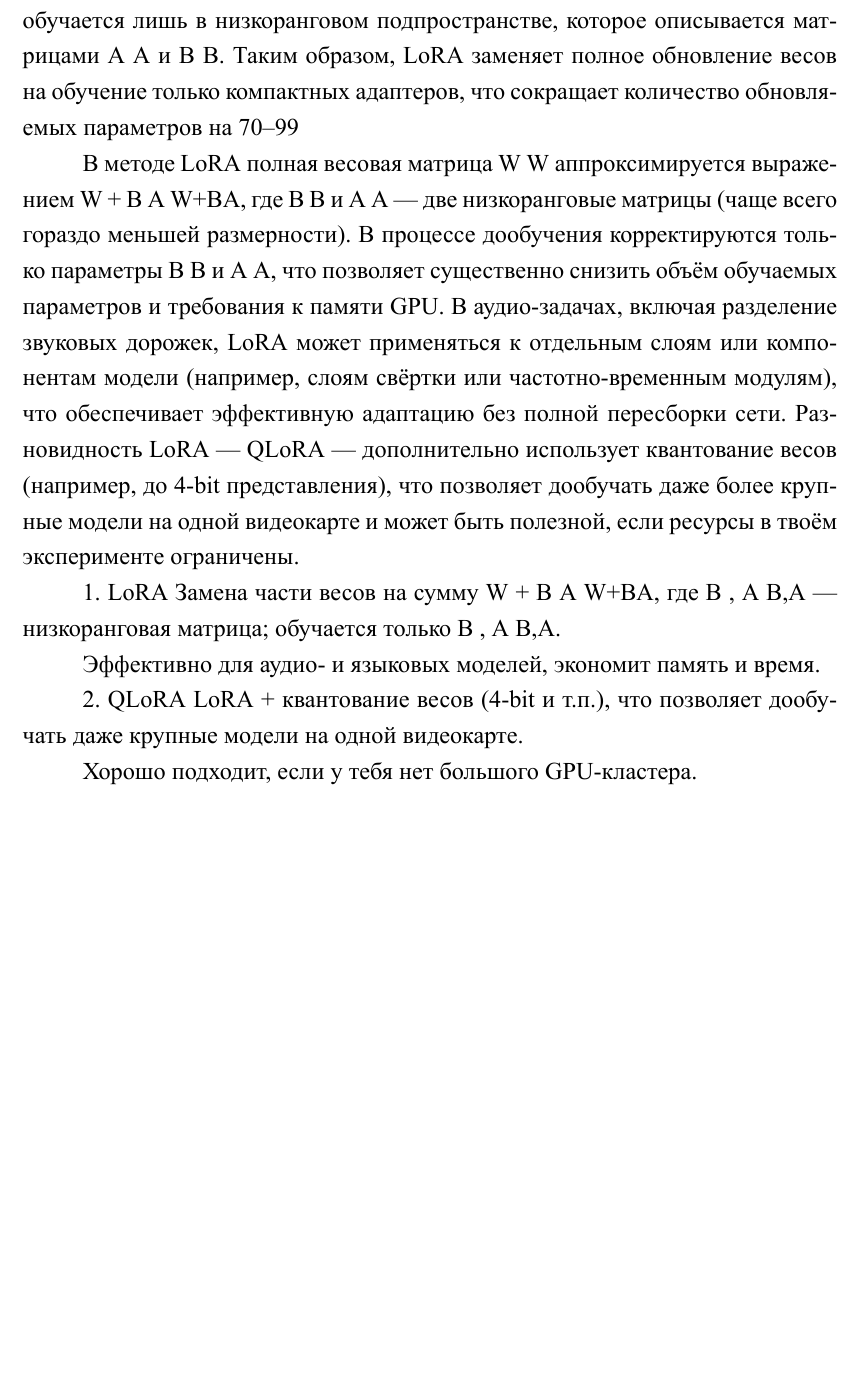
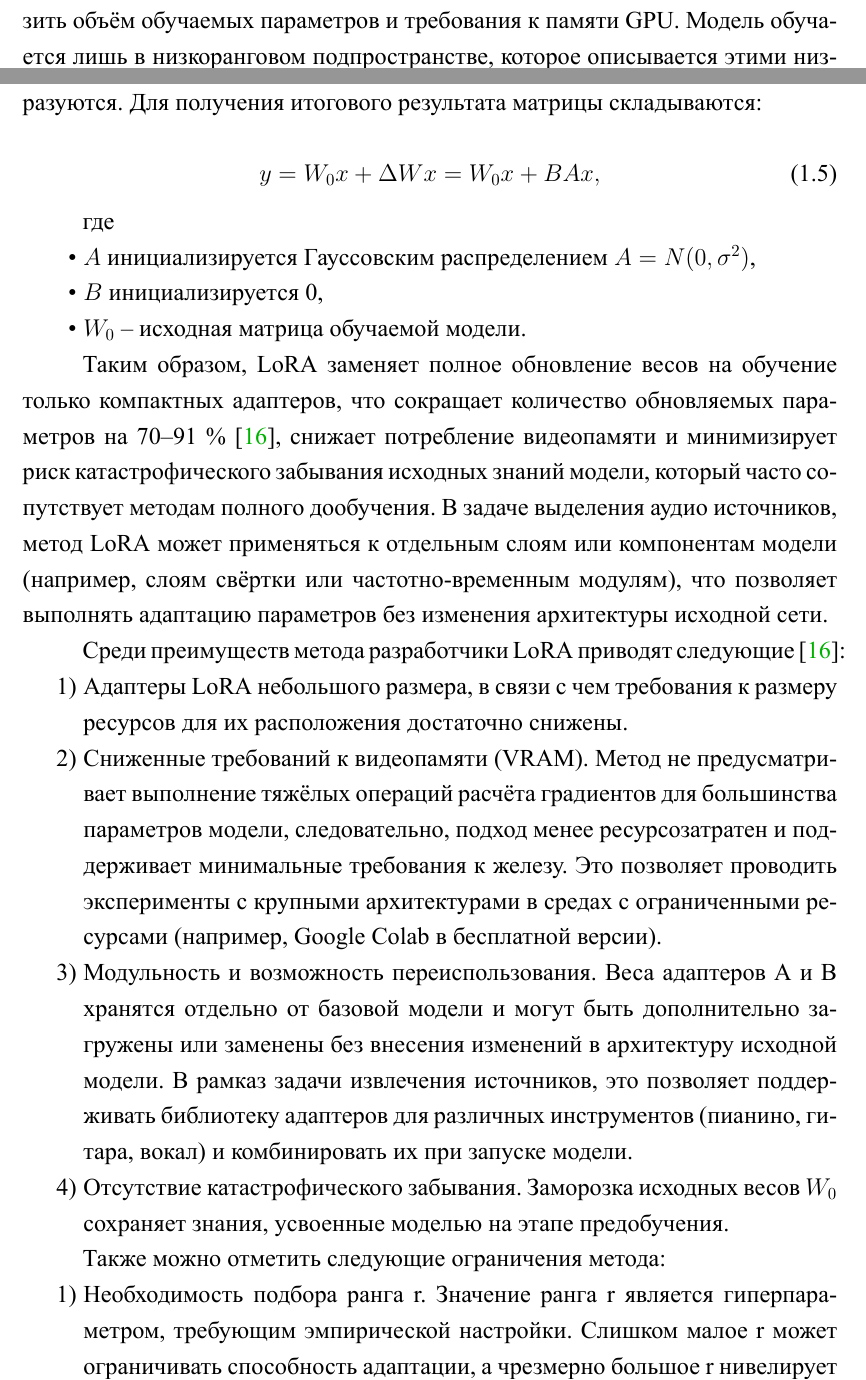
Before and after one commit to barvarvara/bstunote-main, a LaTeX document (main.tex): part of page 22 of 32 before the commit and two parts of pages 22 and 23 of 33 after it, the two joined at a grey line, cut so that both start at the same text, the shorter picture padded with empty space. The pictures show the PDF file main.pdf that the author committed with the source.

Commit message:
+ по лоре

```diff
--- a/main.tex
+++ b/main.tex
@@ -916,4 +910,0 @@ live-концертам или \textcolor{red}{лоу-фай семплам})~\c
- обобщающей способности (то есть <<предыдущих знаний>>).
-
-Такое предположение позволяет представить изменение весов в виде произведения двух матриц:
-\begin{equation}
@@ -940,49 +911,10 @@ d×k коэффициентов сеть эффективно обучается
-A
-A и
-B
-B. Таким образом, LoRA заменяет полное обновление весов на обучение только компактных адаптеров, что сокращает количество обновляемых параметров на 70–99 %, снижает потребление видеопамяти и минимизирует риск катастрофического забывания исходных знаний модели.
-
-
- В методе LoRA полная весовая матрица
-W
-W аппроксимируется выражением
-W
-+
-B
-A
-W+BA, где
-B
-B и
-A
-A — две низкоранговые матрицы (чаще всего гораздо меньшей размерности). В процессе дообучения корректируются только параметры
-B
-B и
-A
-A, что позволяет существенно снизить объём обучаемых параметров и требования к памяти GPU. В аудио‑задачах, включая разделение звуковых дорожек, LoRA может применяться к отдельным слоям или компонентам модели (например, слоям свёртки или частотно‑временным модулям), что обеспечивает эффективную адаптацию без полной пересборки сети. Разновидность LoRA — QLoRA — дополнительно использует квантование весов (например, до 4‑bit представления), что позволяет дообучать даже более крупные модели на одной видеокарте и может быть полезной, если ресурсы в твоём эксперименте ограничены.
-
-1. LoRA
-Замена части весов на сумму
-W
-+
-B
-A
-W+BA, где
-B
-,
-A
-B,A — низкоранговая матрица; обучается только
-B
-,
-A
-B,A.
-
-Эффективно для аудио‑ и языковых моделей, экономит память и время.
-
-2. QLoRA
-LoRA + квантование весов (4‑bit и т.п.), что позволяет дообучать даже крупные модели на одной видеокарте.
-
-Хорошо подходит, если у тебя нет большого GPU‑кластера.
-
+Суть подхода LoRA представлена в названии метода: исследователи при создании этого метода проверяли гипотезу, которая заключалась
+в том, что внутренняя размерность (ранг) матрицы весов $\Delta W = W_{fine\_tuning} - W_0$ (где $W_{fine\_tuning}$ -- веса модели
+после дообучения, $W_0$ -- веса исходной модели) в больших моделях обладает низким рангом (intrinsic rank), несмотря на то, что
+исходная матрица весов $W_0$ имеет полный ранг. Это явление объясняется избыточной параметризацией (overparameterization) современных
+нейросетей ~\cite{LoRA23}: число обучаемых параметров значительно превышает минимально необходимое для решения задачи, что позволяет
+ оптимизатору концентрировать полезные градиенты в низкоранговом подпространстве без потери обобщающей способности
+ (то есть <<предыдущих знаний>>).
 
 \begin{figure}[h!]
 	\centering
@@ -992,0 +952 @@ LoRA + квантование весов (4‑bit и т.п.), что позво
+$W_0$ замораживаются и не преобразуются. Для получения итогового результата матрицы складываются:
@@ -992,0 +960 @@ LoRA + квантование весов (4‑bit и т.п.), что позво
+	\item $A$ инициализируется Гауссовским распределением $A = N(0, \sigma^2)$,
@@ -992,0 +966,12 @@ LoRA + квантование весов (4‑bit и т.п.), что позво
+количество обновляемых параметров на 70–91 \%~\cite{LoRA}, снижает потребление видеопамяти и минимизирует риск катастрофического
+забывания исходных знаний модели, который часто сопутствует методам полного дообучения. В задаче выделения аудио источников,
+метод LoRA может применяться к отдельным слоям или компонентам модели (например, слоям свёртки или частотно‑временным модулям),
+что позволяет выполнять адаптацию параметров без изменения архитектуры исходной сети.
+
+Среди преимуществ метода разработчики LoRA приводят следующие~\cite{LoRA}:
+\begin{enumerate}[label=\arabic*)]
+	\item Адаптеры LoRA небольшого размера, в связи с чем требования к размеру ресурсов для их расположения достаточно снижены.
+	\item Сниженные требований к видеопамяти (VRAM). Метод не предусматривает выполнение тяжёлых операций расчёта градиентов для большинства параметров модели, следовательно,
+	подход менее ресурсозатратен и поддерживает минимальные требования к железу. Это позволяет проводить эксперименты с крупными архитектурами в средах с
+	ограниченными ресурсами (например, Google Colab в бесплатной версии).
+	\item Модульность и возможность переиспользования. Веса адаптеров A и B хранятся отдельно от базовой модели и могут
@@ -992,0 +981,7 @@ LoRA + квантование весов (4‑bit и т.п.), что позво
+	\item Отсутствие катастрофического забывания. Заморозка исходных весов $W_0$ сохраняет знания, усвоенные моделью на этапе предобучения.
+\end{enumerate}
+
+Также можно отметить следующие ограничения метода:
+\begin{enumerate}[label=\arabic*)]
+	\item Необходимость подбора ранга r. Значение ранга r является гиперпараметром, требующим эмпирической настройки. Слишком
+	малое r может ограничивать способность адаптации, а чрезмерно большое r нивелирует преимущества метода по экономии
```
Also changed, not shown: main.pdf, main.tex (84 more changed lines), 6 other files.
